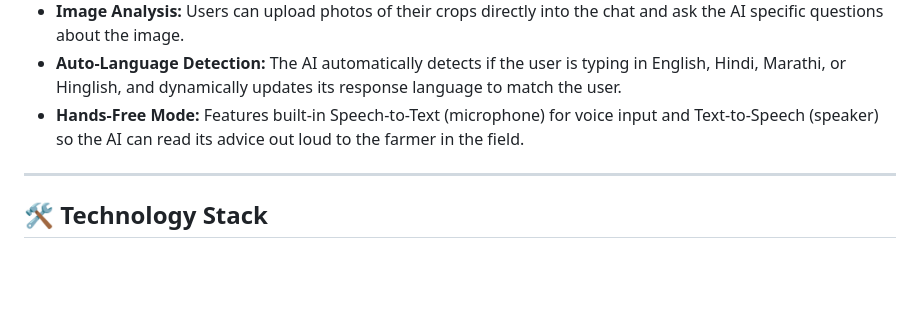
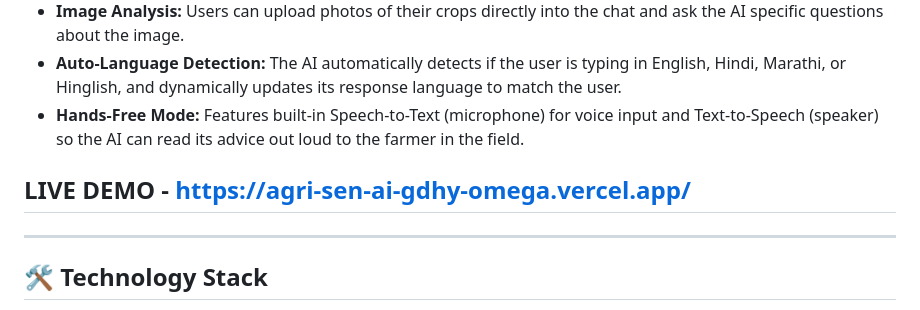
Before and after one commit to mehfooz084/AgriSenAI, a Markdown page: README.md, the part around the change. Rendered like a GitHub page; blank space fills up the shorter version.

Commit message:
Add live demo link to README
Added a section for the live demo link of the application.

```diff
--- a/README.md
+++ b/README.md
@@ -34,6 +34,7 @@ The platform combines a modern, responsive web interface (built with Tailwind CS
 - **Auto-Language Detection:** The AI automatically detects if the user is typing in English, Hindi, Marathi, or Hinglish, and dynamically updates its response language to match the user.
 - **Hands-Free Mode:** Features built-in Speech-to-Text (microphone) for voice input and Text-to-Speech (speaker) so the AI can read its advice out loud to the farmer in the field.
 
+## LIVE DEMO - https://agri-sen-ai-gdhy-omega.vercel.app/
 ---
 
 ## 🛠️ Technology Stack
```
